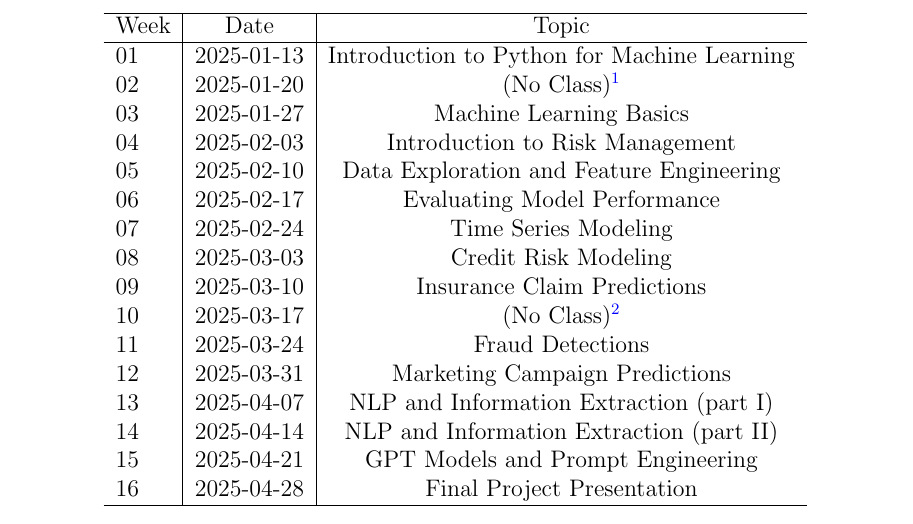
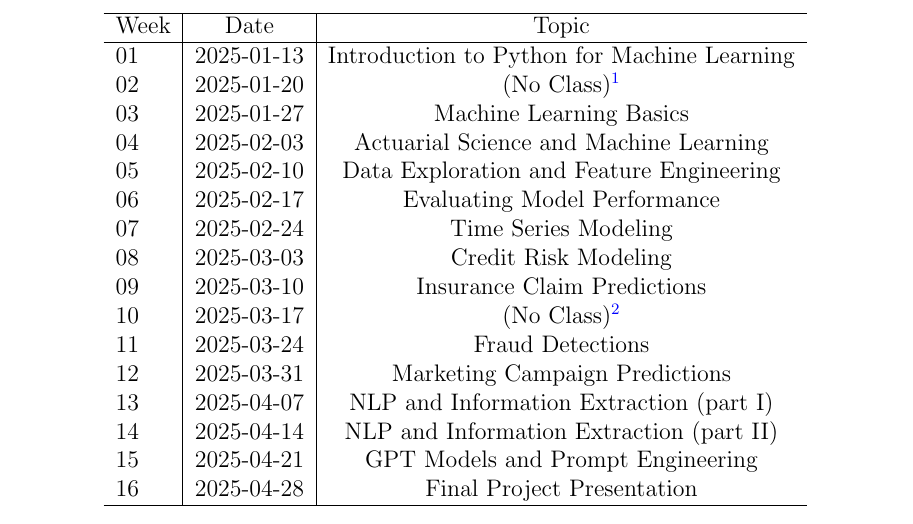
Before and after one commit to xiangshiyin/machine-learning-for-actuarial-science, a LaTeX document (syllabus/rmi8450-2025-spring.tex): part of page 6 of 14, cut so that both start at the same text. Compiled offline with pdfLaTeX.

Commit message:
syllabus update

```diff
--- a/syllabus/rmi8450-2025-spring.tex
+++ b/syllabus/rmi8450-2025-spring.tex
@@ -141,7 +141,7 @@ The course schedule is shown below. However, the topics are subject to change ba
         01 & 2025-01-13 & Introduction to Python for Machine Learning\\
         02 & 2025-01-20 & (No Class)\footnote{Martin Luther King Jr. Day}\\
         03 & 2025-01-27 & Machine Learning Basics\\
-        04 & 2025-02-03 & Introduction to Risk Management\\
+        04 & 2025-02-03 & Actuarial Science and Machine Learning\\
         05 & 2025-02-10 & Data Exploration and Feature Engineering\\
         06 & 2025-02-17 & Evaluating Model Performance\\
         07 & 2025-02-24 & Time Series Modeling\\
```
Also changed, not shown: syllabus/rmi8450-2025-spring.pdf.
